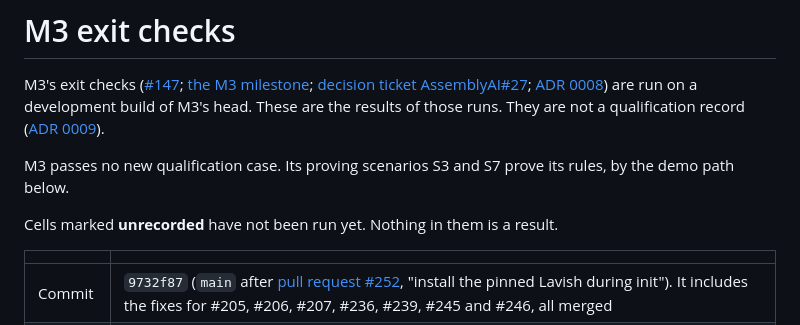
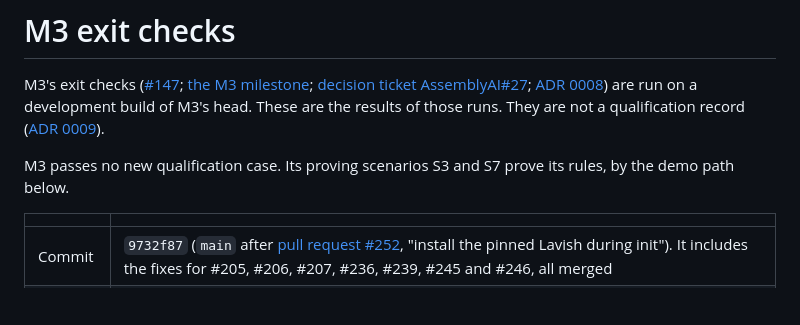
Before and after one commit to talvor/asmai, a Markdown page: docs/m3-exit-checks.md, the part around one of its changes. GitHub-like rendering; blank space fills up the shorter version.

Commit message:
no-mistakes(document): Remove stale template guidance and fix M3 Markdown spacing

```diff
--- a/docs/m3-exit-checks.md
+++ b/docs/m3-exit-checks.md
@@ -3,8 +3,6 @@
 M3's exit checks ([#147](https://github.com/talvor/asmai/issues/147); [the M3 milestone](https://github.com/talvor/AssemblyAI/blob/main/docs/spec/milestones/M3-decisions-and-planning.md); [decision ticket AssemblyAI#27](https://github.com/talvor/AssemblyAI/issues/27); [ADR 0008](adr/0008-qualification-runs-real-provider-clis-on-real-hosts.md)) are run on a development build of M3's head. These are the results of those runs. They are not a qualification record ([ADR 0009](adr/0009-a-release-is-the-qualified-commit-plus-its-record.md)).
 
 M3 passes no new qualification case. Its proving scenarios S3 and S7 prove its rules, by the demo path below.
-
-Cells marked **unrecorded** have not been run yet. Nothing in them is a result.
 
 | | |
 |---|---|
```
Also changed, not shown: other parts of docs/m3-exit-checks.md (+1 -0 lines).
